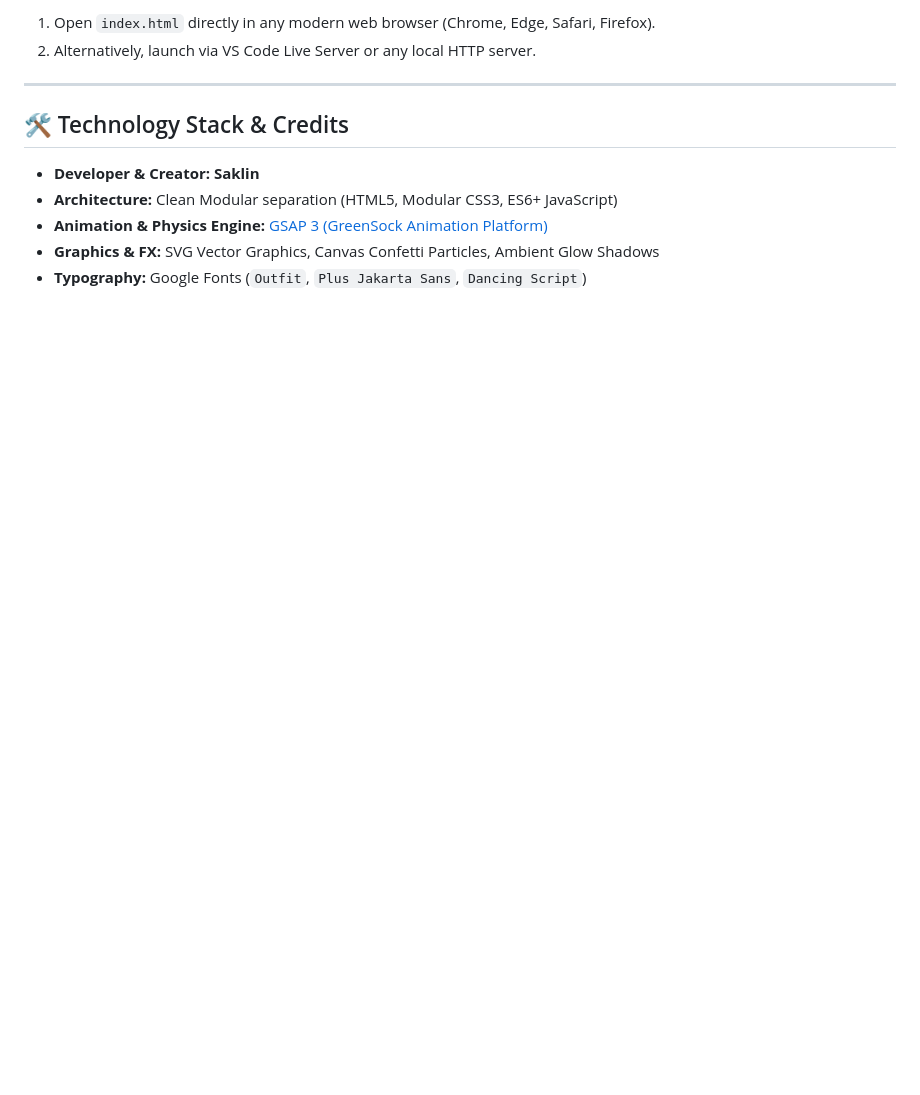
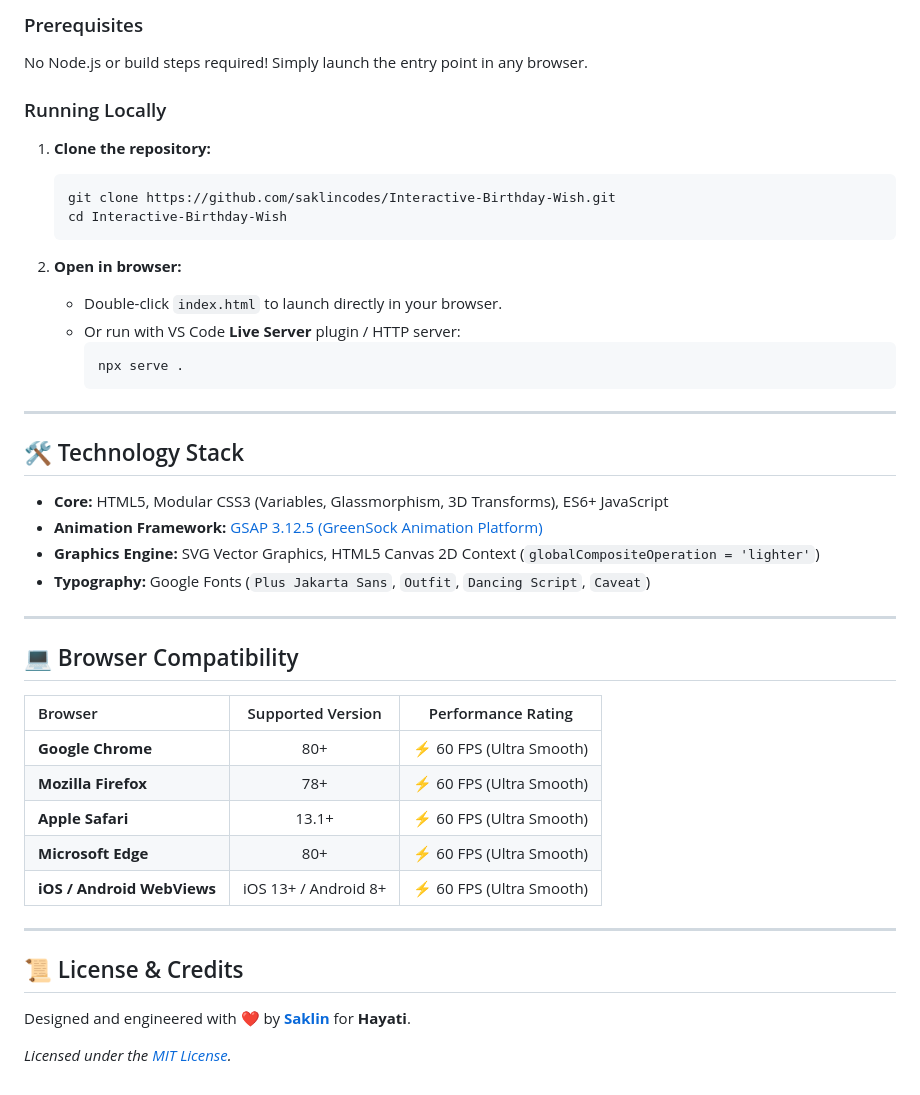
Before and after one commit to saklincodes/Interactive-Birthday-Wish, a Markdown page: README.md, the part around one of its changes. Rendered like a GitHub page; blank space fills up the shorter version.

````diff
--- a/README.md
+++ b/README.md
@@ -66,13 +73,47 @@ Interactive-Birthday-Wish/
 
-1. Open `index.html` directly in any modern web browser (Chrome, Edge, Safari, Firefox).
-2. Alternatively, launch via VS Code Live Server or any local HTTP server.
+### Prerequisites
+No Node.js or build steps required! Simply launch the entry point in any browser.
+
+### Running Locally
+
+1. **Clone the repository:**
+   ```bash
+   git clone https://github.com/saklincodes/Interactive-Birthday-Wish.git
+   cd Interactive-Birthday-Wish
+   ```
+
+2. **Open in browser:**
+   - Double-click `index.html` to launch directly in your browser.
+   - Or run with VS Code **Live Server** plugin / HTTP server:
+     ```bash
+     npx serve .
+     ```
 
 ---
 
-## 🛠️ Technology Stack & Credits
+## 🛠️ Technology Stack
 
-* **Developer & Creator:** **Saklin**
-* **Architecture:** Clean Modular separation (HTML5, Modular CSS3, ES6+ JavaScript)
-* **Animation & Physics Engine:** [GSAP 3 (GreenSock Animation Platform)](https://greensock.com/gsap/)
-* **Graphics & FX:** SVG Vector Graphics, Canvas Confetti Particles, Ambient Glow Shadows
-* **Typography:** Google Fonts (`Outfit`, `Plus Jakarta Sans`, `Dancing Script`)
+- **Core:** HTML5, Modular CSS3 (Variables, Glassmorphism, 3D Transforms), ES6+ JavaScript
+- **Animation Framework:** [GSAP 3.12.5 (GreenSock Animation Platform)](https://greensock.com/gsap/)
+- **Graphics Engine:** SVG Vector Graphics, HTML5 Canvas 2D Context (`globalCompositeOperation = 'lighter'`)
+- **Typography:** Google Fonts (`Plus Jakarta Sans`, `Outfit`, `Dancing Script`, `Caveat`)
+
+---
+
+## 💻 Browser Compatibility
+
+| Browser | Supported Version | Performance Rating |
+| :--- | :---: | :---: |
+| **Google Chrome** | 80+ | ⚡ 60 FPS (Ultra Smooth) |
+| **Mozilla Firefox** | 78+ | ⚡ 60 FPS (Ultra Smooth) |
+| **Apple Safari** | 13.1+ | ⚡ 60 FPS (Ultra Smooth) |
+| **Microsoft Edge** | 80+ | ⚡ 60 FPS (Ultra Smooth) |
+| **iOS / Android WebViews** | iOS 13+ / Android 8+ | ⚡ 60 FPS (Ultra Smooth) |
+
+---
+
+## 📜 License & Credits
+
+Designed and engineered with ❤️ by **[Saklin](https://github.com/saklincodes)** for **Hayati**.
+
+*Licensed under the [MIT License](LICENSE).*
````
Also changed, not shown: other parts of README.md (+52 -45 lines).
